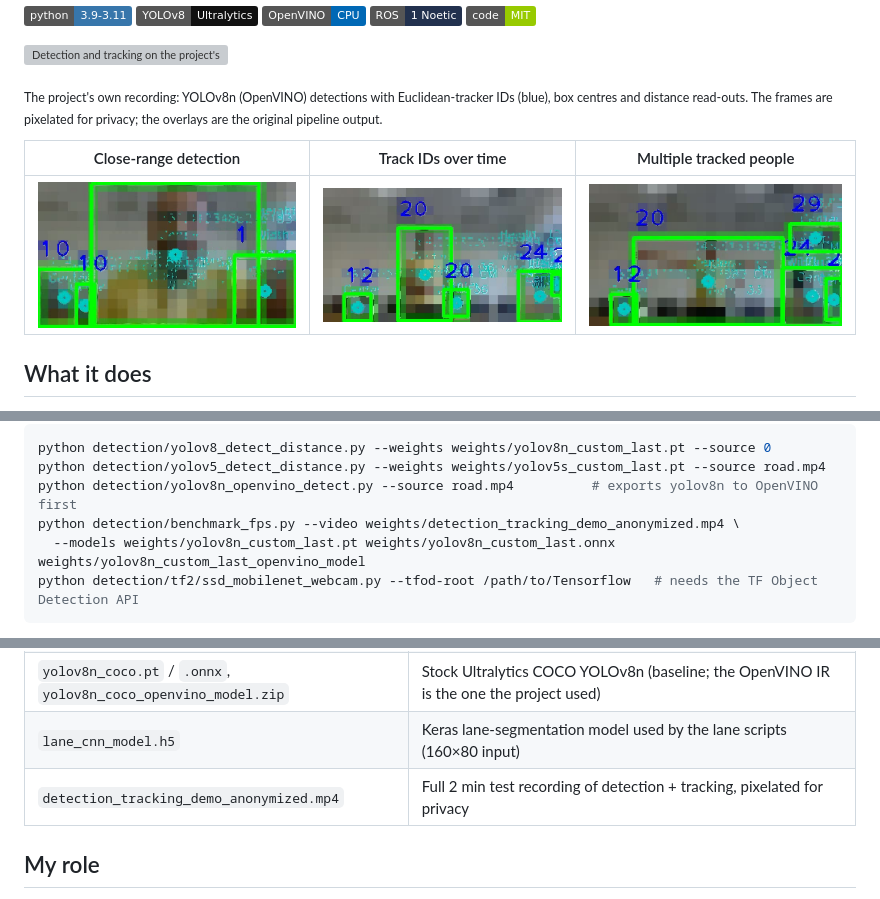
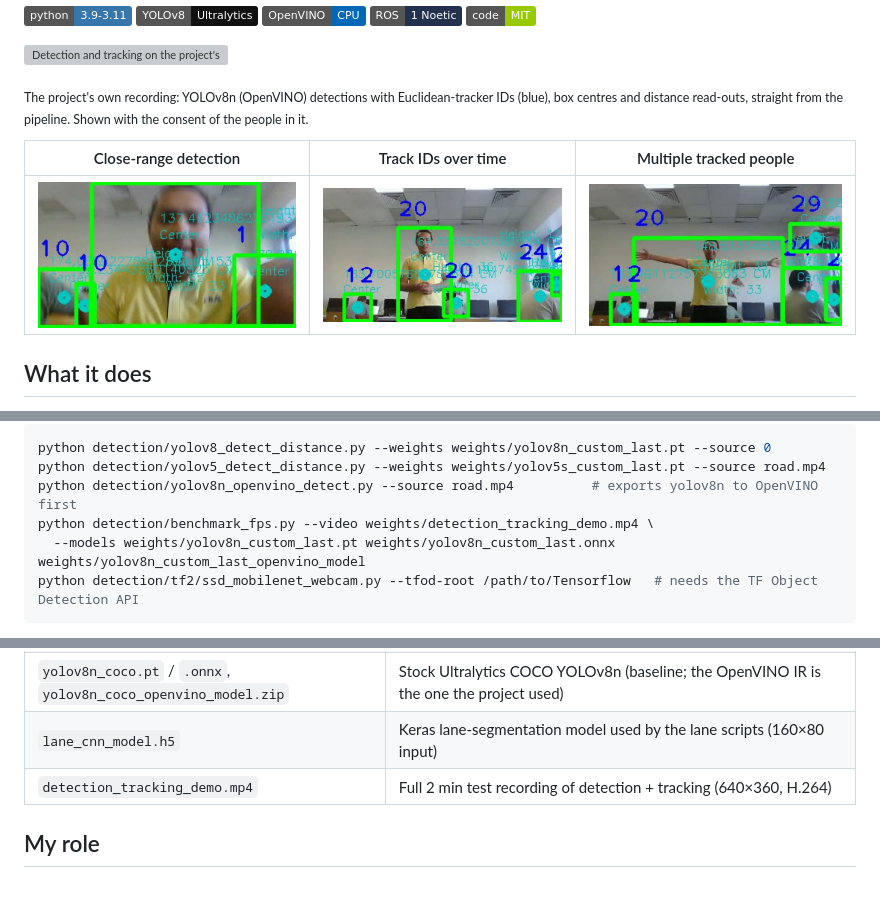
Before and after one commit to Nardy11/cpac-autonomous-perception, a Markdown page: README.md, 3 parts joined by grey strips. Drawn GitHub-style; pictures changed too: docs/assets/frame_t4.jpg, docs/assets/frame_t47.jpg, docs/assets/frame_t62.jpg; badges without logos; grey boxes are pictures that could not be loaded.

Commit message:
docs: show the tracking recording unblurred (consent given)
Co-Authored-By: Claude Opus 5.5 <noreply@anthropic.com>

````diff
--- a/README.md
+++ b/README.md
@@ -15,8 +15,7 @@ Bachelor project *Cooperative Perception and Control for Connected Vehicles* (20
 ![Detection and tracking on the project's test recording](docs/assets/hero_tracking.gif)
 
 <sub>The project's own recording: YOLOv8n (OpenVINO) detections with Euclidean-tracker IDs (blue), box
-centres and distance read-outs. The frames are pixelated for privacy; the overlays are the original
-pipeline output.</sub>
+centres and distance read-outs, straight from the pipeline. Shown with the consent of the people in it.</sub>
 
 | Close-range detection | Track IDs over time | Multiple tracked people |
 |---|---|---|
@@ -203,7 +202,7 @@ mkdir weights && gh release download v1.0.0 -D weights   # or download the asset
 python detection/yolov8_detect_distance.py --weights weights/yolov8n_custom_last.pt --source 0
 python detection/yolov5_detect_distance.py --weights weights/yolov5s_custom_last.pt --source road.mp4
 python detection/yolov8n_openvino_detect.py --source road.mp4          # exports yolov8n to OpenVINO first
-python detection/benchmark_fps.py --video weights/detection_tracking_demo_anonymized.mp4 \
+python detection/benchmark_fps.py --video weights/detection_tracking_demo.mp4 \
   --models weights/yolov8n_custom_last.pt weights/yolov8n_custom_last.onnx weights/yolov8n_custom_last_openvino_model
 python detection/tf2/ssd_mobilenet_webcam.py --tfod-root /path/to/Tensorflow   # needs the TF Object Detection API
 ```
@@ -255,7 +254,7 @@ LANE_MODEL=/path/lane_cnn_model.h5 rosrun ros_opencv camera_LaneDetection_mono.p
 | `yolov5s_custom_last.pt` | Custom 13-class YOLOv5s (load with `torch.hub.load('ultralytics/yolov5', 'custom', ...)`) |
 | `yolov8n_coco.pt` / `.onnx`, `yolov8n_coco_openvino_model.zip` | Stock Ultralytics COCO YOLOv8n (baseline; the OpenVINO IR is the one the project used) |
 | `lane_cnn_model.h5` | Keras lane-segmentation model used by the lane scripts (160×80 input) |
-| `detection_tracking_demo_anonymized.mp4` | Full 2 min test recording of detection + tracking, pixelated for privacy |
+| `detection_tracking_demo.mp4` | Full 2 min test recording of detection + tracking (640×360, H.264) |
 
 ## My role
 
````
Also changed, not shown: 1 other file.
